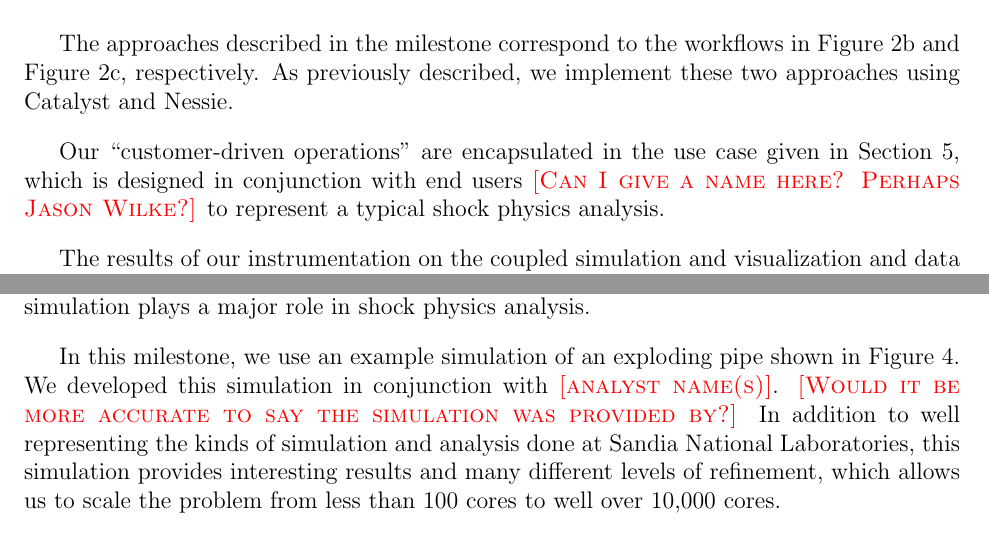
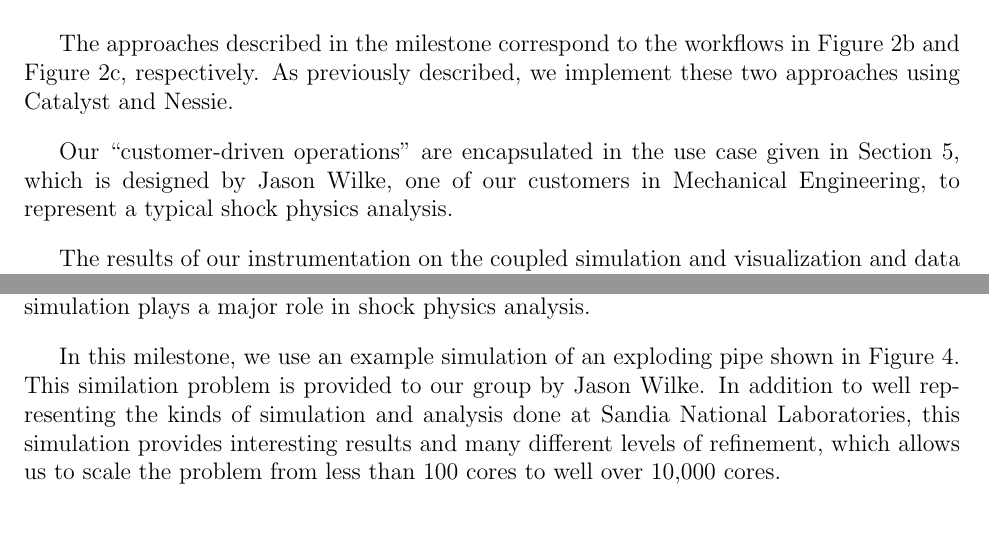
Before and after one commit to kmorel-papers/MilestoneFY13, a LaTeX document (MilestoneFY13.tex, which reads OfficialMilestone.tex, UseCase.tex): two parts of pages 12 and 16 of 30, joined at a grey line, cut so that both start at the same text. Compiled offline with pdfLaTeX.

Commit message:
Update some text on customers.
Talked to Nathan about the source of our simulation setup and driver
for the algorithm we are using.

```diff
--- a/OfficialMilestone.tex
+++ b/OfficialMilestone.tex
@@ -28,9 +28,9 @@ respectively.  As previously described, we implement these two approaches
 using Catalyst and Nessie.
 
 Our ``customer-driven operations'' are encapsulated in the use case given
-in Section~\ref{sec:UseCase}, which is designed in conjunction with end
-users \fix{Can I give a name here?  Perhaps Jason Wilke?} to represent a
-typical shock physics analysis.
+in Section~\ref{sec:UseCase}, which is designed by Jason Wilke, one of our
+customers in Mechanical Engineering, to represent a typical shock physics
+analysis.
 
 The results of our instrumentation on the coupled simulation and \vda are
 given in Section~\ref{sec:Results}.  These results come from experimental
--- a/UseCase.tex
+++ b/UseCase.tex
@@ -23,11 +23,10 @@ experiments.  In some cases, experimentation is simply not feasible.  Thus,
 simulation plays a major role in shock physics analysis.
 
 In this milestone, we use an example simulation of an exploding pipe shown
-in Figure~\ref{fig:ExplodingPipe}.  We developed this simulation in
-conjunction with \fix{analyst name(s)}. \fix{Would it be more accurate to
-  say the simulation was provided by?}  In addition to well representing
-the kinds of simulation and analysis done at Sandia National Laboratories,
-this simulation provides interesting results and many different levels of
+in Figure~\ref{fig:ExplodingPipe}.  This similation problem is provided to
+our group by Jason Wilke.  In addition to well representing the kinds of
+simulation and analysis done at Sandia National Laboratories, this
+simulation provides interesting results and many different levels of
 refinement, which allows us to scale the problem from less than 100 cores
 to well over 10,000 cores.
 
```
